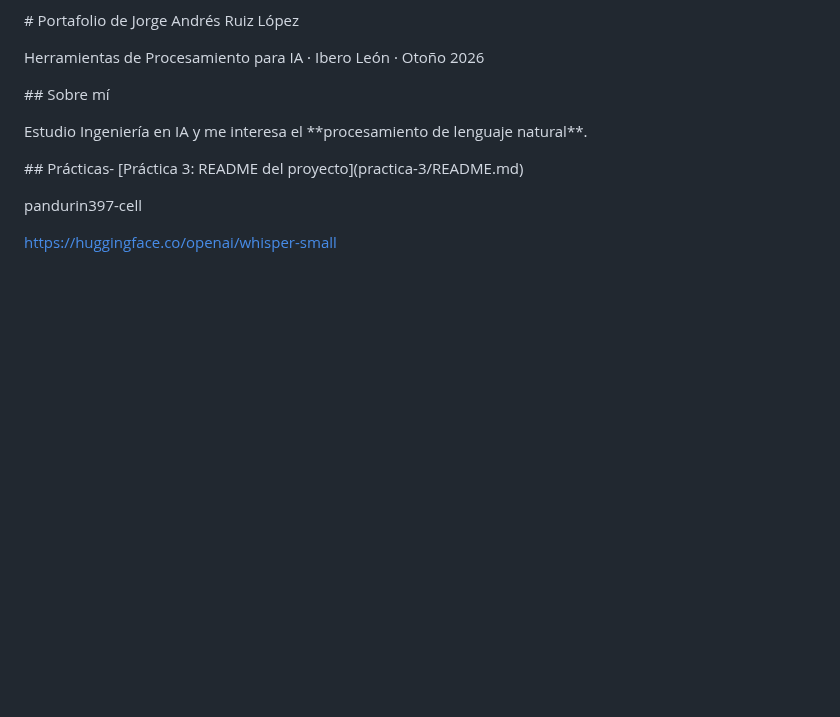
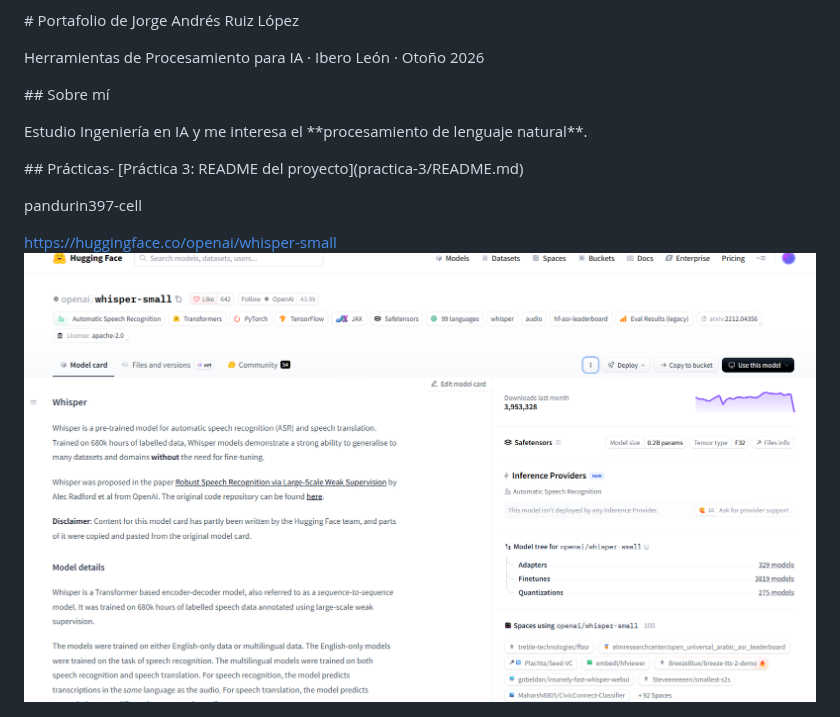
Before and after one commit to pandurin397-cell/Herramientas_de_IA, a Markdown page: README.md, the part around the change. Drawn GitHub-style; pictures changed too: cap.png (added); blank space fills up the shorter version.

Commit message:
Agregar imagen de hugging face

```diff
--- a/README.md
+++ b/README.md
@@ -13,6 +13,6 @@ Estudio Ingeniería en IA y me interesa el \*\*procesamiento de lenguaje natural
 pandurin397-cell
 
 https://huggingface.co/openai/whisper-small
-
+![cap](cap.png)
 
 ![Descripción](conejo.jpg)
```
